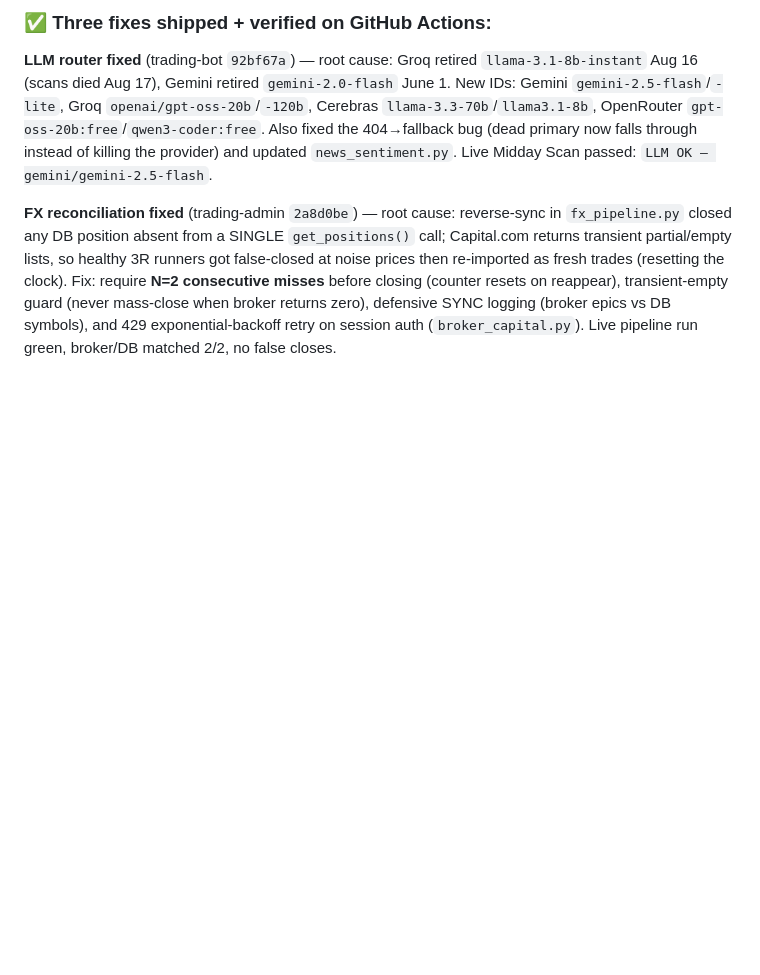
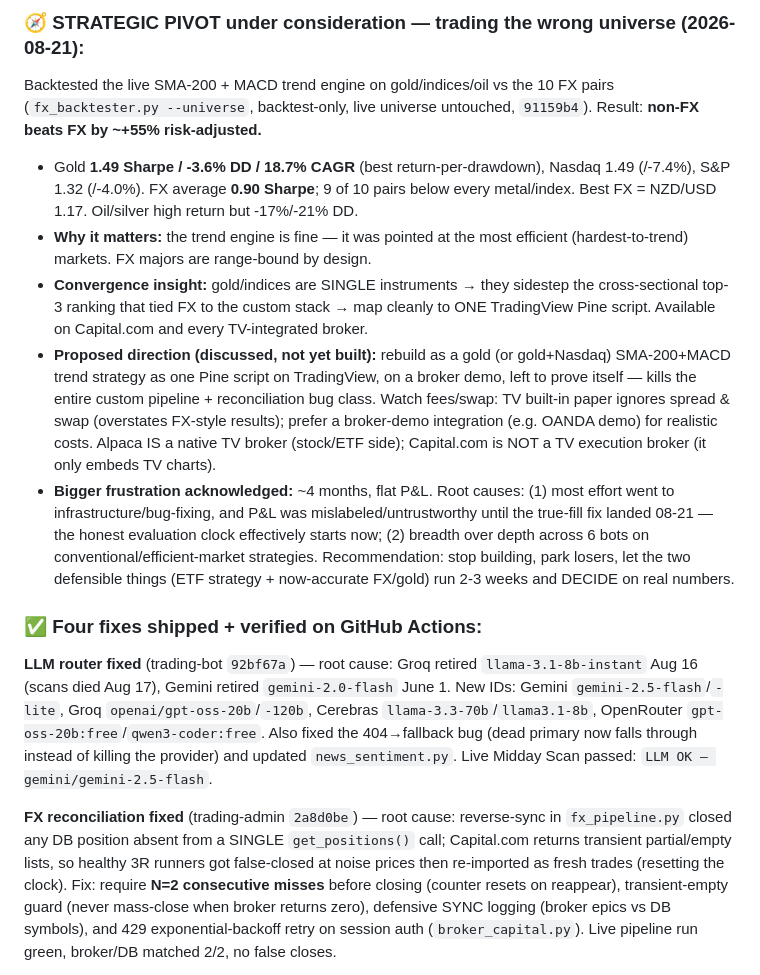
Before and after one commit to souhail123456/trading-admin, a Markdown page: TASKS.md, the part around one of its changes. Rendered like a GitHub page; blank space fills up the shorter version.

Commit message:
TASKS.md: universe backtest — gold/indices beat FX ~+55% risk-adj
Gold 1.49 Sharpe/-3.6% DD, Nasdaq 1.49, S&P 1.32 vs FX avg 0.90.
Strategic pivot under consideration: single-instrument gold trend
as one TradingView Pine script. Analysis only, live universe untouched.

Co-Authored-By: Claude Opus 4.8 <noreply@anthropic.com>

```diff
--- a/TASKS.md
+++ b/TASKS.md
@@ -9,5 +9,13 @@
 
-### ✅ Three fixes shipped + verified on GitHub Actions:
+### 🧭 STRATEGIC PIVOT under consideration — trading the wrong universe (2026-08-21):
+Backtested the live SMA-200 + MACD trend engine on gold/indices/oil vs the 10 FX pairs (`fx_backtester.py --universe`, backtest-only, live universe untouched, `91159b4`). Result: **non-FX beats FX by ~+55% risk-adjusted.**
+- Gold **1.49 Sharpe / -3.6% DD / 18.7% CAGR** (best return-per-drawdown), Nasdaq 1.49 (/-7.4%), S&P 1.32 (/-4.0%). FX average **0.90 Sharpe**; 9 of 10 pairs below every metal/index. Best FX = NZD/USD 1.17. Oil/silver high return but -17%/-21% DD.
+- **Why it matters:** the trend engine is fine — it was pointed at the most efficient (hardest-to-trend) markets. FX majors are range-bound by design.
+- **Convergence insight:** gold/indices are SINGLE instruments → they sidestep the cross-sectional top-3 ranking that tied FX to the custom stack → map cleanly to ONE TradingView Pine script. Available on Capital.com and every TV-integrated broker.
+- **Proposed direction (discussed, not yet built):** rebuild as a gold (or gold+Nasdaq) SMA-200+MACD trend strategy as one Pine script on TradingView, on a broker demo, left to prove itself — kills the entire custom pipeline + reconciliation bug class. Watch fees/swap: TV built-in paper ignores spread & swap (overstates FX-style results); prefer a broker-demo integration (e.g. OANDA demo) for realistic costs. Alpaca IS a native TV broker (stock/ETF side); Capital.com is NOT a TV execution broker (it only embeds TV charts).
+- **Bigger frustration acknowledged:** ~4 months, flat P&L. Root causes: (1) most effort went to infrastructure/bug-fixing, and P&L was mislabeled/untrustworthy until the true-fill fix landed 08-21 — the honest evaluation clock effectively starts now; (2) breadth over depth across 6 bots on conventional/efficient-market strategies. Recommendation: stop building, park losers, let the two defensible things (ETF strategy + now-accurate FX/gold) run 2-3 weeks and DECIDE on real numbers.
+
+### ✅ Four fixes shipped + verified on GitHub Actions:
 
 **LLM router fixed** (trading-bot `92bf67a`) — root cause: Groq retired `llama-3.1-8b-instant` Aug 16 (scans died Aug 17), Gemini retired `gemini-2.0-flash` June 1. New IDs: Gemini `gemini-2.5-flash`/`-lite`, Groq `openai/gpt-oss-20b`/`-120b`, Cerebras `llama-3.3-70b`/`llama3.1-8b`, OpenRouter `gpt-oss-20b:free`/`qwen3-coder:free`. Also fixed the 404→fallback bug (dead primary now falls through instead of killing the provider) and updated `news_sentiment.py`. Live Midday Scan passed: `LLM OK — gemini/gemini-2.5-flash`.
 
```
Also changed, not shown: other parts of TASKS.md (+1 -1 lines).
